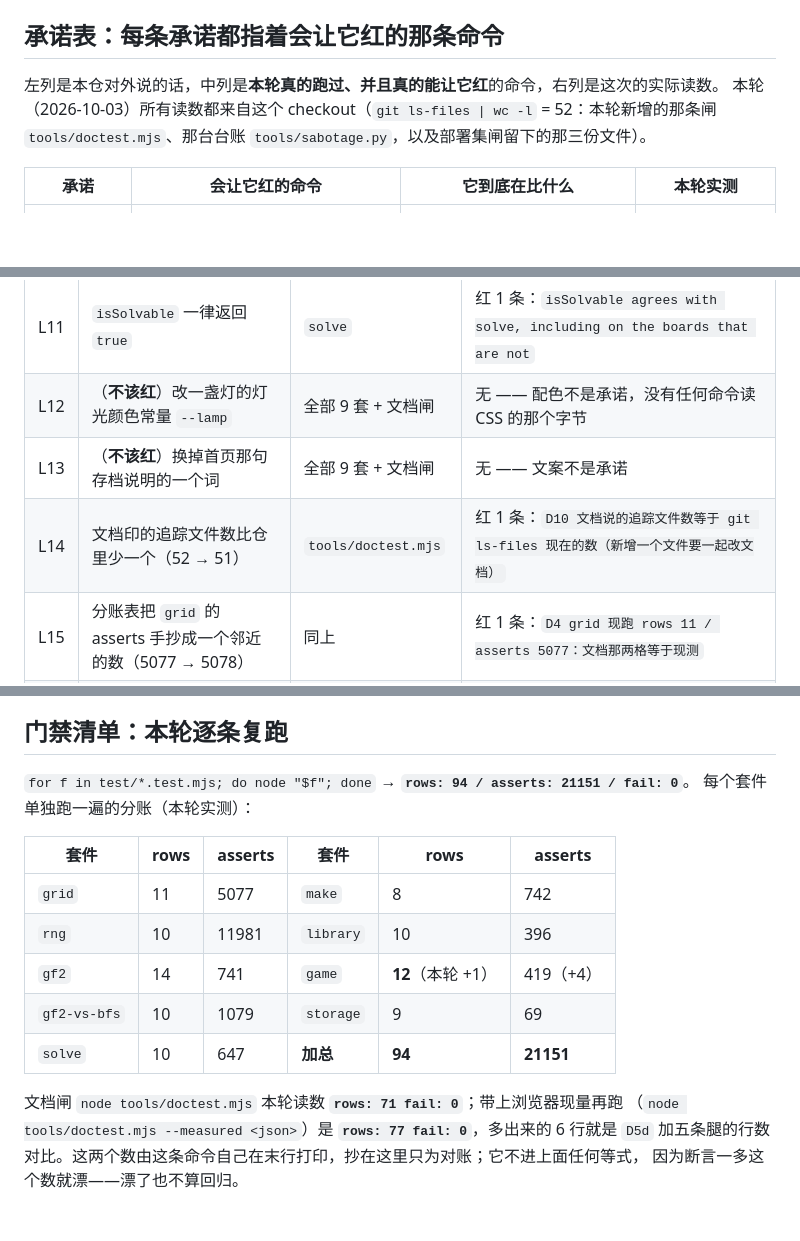
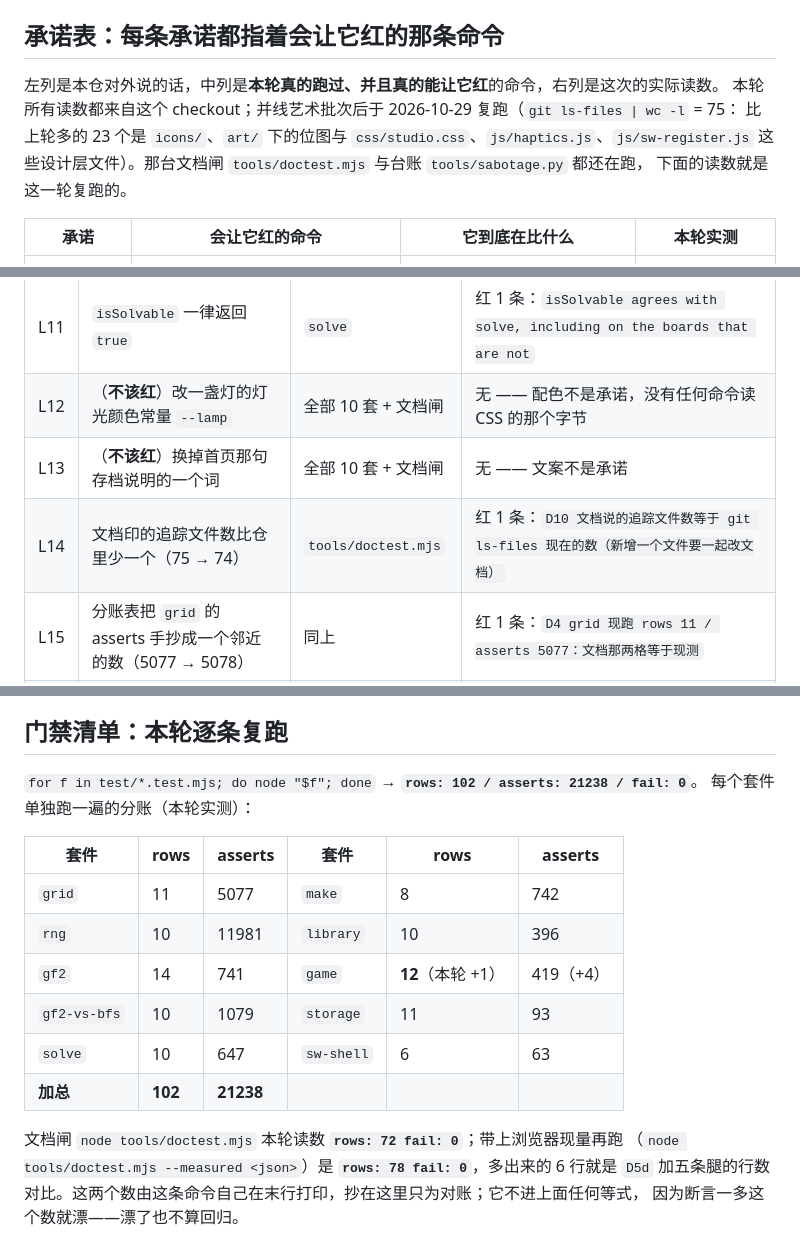
Before and after one commit to z-biz-game/z-biz-game-lightsout-cos, a Markdown page: README.md, 3 parts joined by grey strips. Drawn GitHub-style; blank space fills up the shorter version.

```diff
--- a/README.md
+++ b/README.md
@@ -74,8 +74,10 @@ blackout 包络 11–15，落在 11–14。两者并排存着、各测一次，`
 ## 承诺表：每条承诺都指着会让它红的那条命令
 
 左列是本仓对外说的话，中列是**本轮真的跑过、并且真的能让它红**的命令，右列是这次的实际读数。
-本轮（2026-10-03）所有读数都来自这个 checkout（`git ls-files | wc -l` = 52：本轮新增的那条闸
-`tools/doctest.mjs`、那台台账 `tools/sabotage.py`，以及部署集闸留下的那三份文件）。
+本轮所有读数都来自这个 checkout；并线艺术批次后于 2026-10-29 复跑（`git ls-files | wc -l` = 75：
+比上轮多的 23 个是 `icons/`、`art/` 下的位图与 `css/studio.css`、`js/haptics.js`、`js/sw-register.js`
+这些设计层文件）。那台文档闸 `tools/doctest.mjs` 与台账 `tools/sabotage.py` 都还在跑，
+下面的读数就是这一轮复跑的。
 
 | 承诺 | 会让它红的命令 | 它到底在比什么 | 本轮实测 |
 |---|---|---|---|
@@ -119,9 +121,9 @@ node 层合计本轮 **`rows: 94 / asserts: 21151 / fail: 0`**（9 个套件，
 | L9 | 每日选盘改成恒定第 0 关 | `library` | 红 1 条：`a shared pick is the same pick, and it is the pick the URL promises` |
 | L10 | 生成窗口 dim 放宽到 `[4,9]` | `make` | 红 1 条：`the ladder is four bands, each with a key dial and a measured par window` |
 | L11 | `isSolvable` 一律返回 `true` | `solve` | 红 1 条：`isSolvable agrees with solve, including on the boards that are not` |
-| L12 | （**不该红**）改一盏灯的灯光颜色常量 `--lamp` | 全部 9 套 + 文档闸 | 无 —— 配色不是承诺，没有任何命令读 CSS 的那个字节 |
-| L13 | （**不该红**）换掉首页那句存档说明的一个词 | 全部 9 套 + 文档闸 | 无 —— 文案不是承诺 |
-| L14 | 文档印的追踪文件数比仓里少一个（52 → 51） | `tools/doctest.mjs` | 红 1 条：`D10 文档说的追踪文件数等于 git ls-files 现在的数（新增一个文件要一起改文档）` |
+| L12 | （**不该红**）改一盏灯的灯光颜色常量 `--lamp` | 全部 10 套 + 文档闸 | 无 —— 配色不是承诺，没有任何命令读 CSS 的那个字节 |
+| L13 | （**不该红**）换掉首页那句存档说明的一个词 | 全部 10 套 + 文档闸 | 无 —— 文案不是承诺 |
+| L14 | 文档印的追踪文件数比仓里少一个（75 → 74） | `tools/doctest.mjs` | 红 1 条：`D10 文档说的追踪文件数等于 git ls-files 现在的数（新增一个文件要一起改文档）` |
 | L15 | 分账表把 `grid` 的 asserts 手抄成一个邻近的数（5077 → 5078） | 同上 | 红 1 条：`D4 grid 现跑 rows 11 / asserts 5077：文档那两格等于现测` |
 | L16 | 四带表把昏黄的实测 par 区间写宽一格（4–5 → 4–6） | 同上 | 红 1 条：`D2 dim 那一行等于 summaryTable() 的现量（关数 / par / 中位 / 亮格 / 旋钮）` |
 | L17 | 浏览器表少写一条腿（删掉 `@pointer` 那一行） | 同上 | 红 2 条：`D5a`（少一行）与 `D5b`（腿名集合不再等于 verify.sh 的那五条） |
@@ -270,7 +272,7 @@ CI 的入口与本地是同一条命令（下表左边那列在终端里一样
 
 ## 门禁清单：本轮逐条复跑
 
-`for f in test/*.test.mjs; do node "$f"; done` → **`rows: 94 / asserts: 21151 / fail: 0`**。
+`for f in test/*.test.mjs; do node "$f"; done` → **`rows: 102 / asserts: 21238 / fail: 0`**。
 每个套件单独跑一遍的分账（本轮实测）：
 
 | 套件 | rows | asserts | 套件 | rows | asserts |
@@ -278,11 +280,12 @@ CI 的入口与本地是同一条命令（下表左边那列在终端里一样
 | `grid` | 11 | 5077 | `make` | 8 | 742 |
 | `rng` | 10 | 11981 | `library` | 10 | 396 |
 | `gf2` | 14 | 741 | `game` | **12**（本轮 +1） | 419（+4） |
-| `gf2-vs-bfs` | 10 | 1079 | `storage` | 9 | 69 |
-| `solve` | 10 | 647 | **加总** | **94** | **21151** |
+| `gf2-vs-bfs` | 10 | 1079 | `storage` | 11 | 93 |
+| `solve` | 10 | 647 | `sw-shell` | 6 | 63 |
+| **加总** | **102** | **21238** | | | |
 
-文档闸 `node tools/doctest.mjs` 本轮读数 **`rows: 71 fail: 0`**；带上浏览器现量再跑
-（`node tools/doctest.mjs --measured <json>`）是 **`rows: 77 fail: 0`**，多出来的 6 行就是
+文档闸 `node tools/doctest.mjs` 本轮读数 **`rows: 72 fail: 0`**；带上浏览器现量再跑
+（`node tools/doctest.mjs --measured <json>`）是 **`rows: 78 fail: 0`**，多出来的 6 行就是
 `D5d` 加五条腿的行数对比。这两个数由这条命令自己在末行打印，抄在这里只为对账；它不进上面任何等式，
 因为断言一多这个数就漂——漂了也不算回归。
 
```
Also changed, not shown: other parts of README.md (+12 -12 lines).
